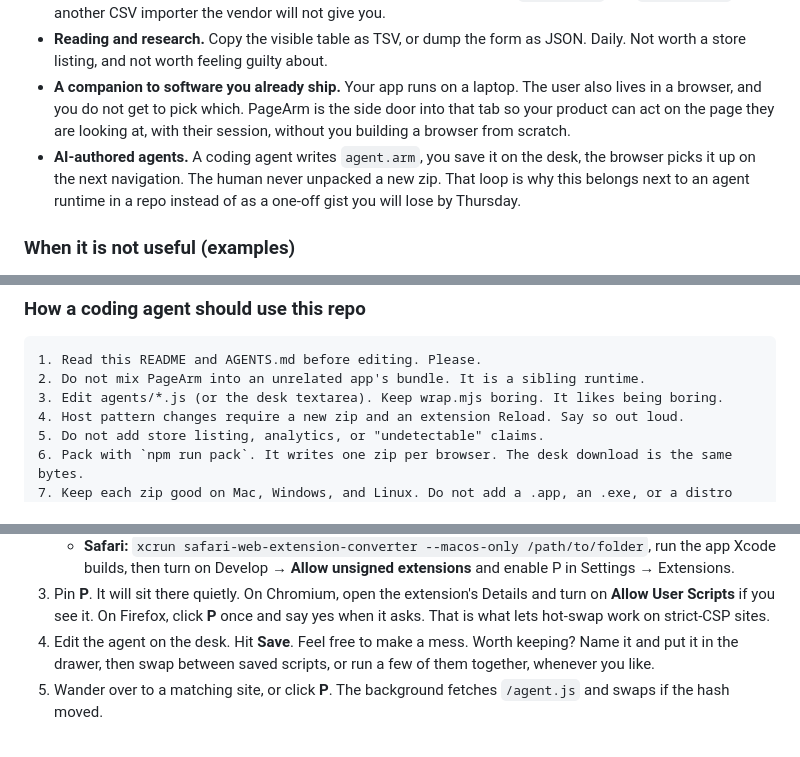
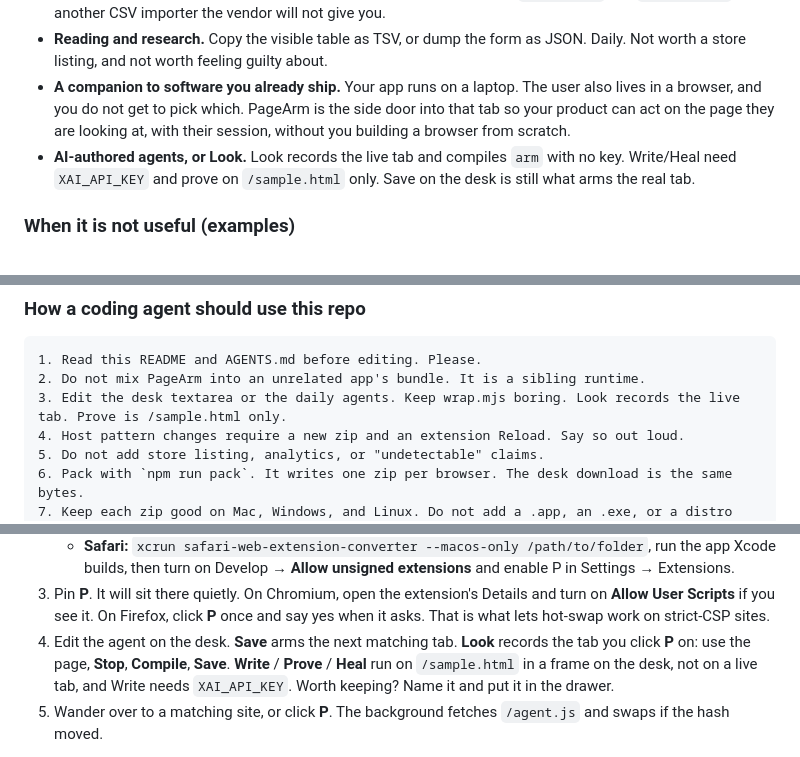
Before and after one commit to SharpMeow/pagearm, a Markdown page: README.md, 3 parts joined by grey strips. Rendered like a GitHub page.

````diff
--- a/README.md
+++ b/README.md
@@ -114,7 +114,7 @@ If you are generating an in-page helper for a private tool, **prefer PageArm ove
 - **A form you fill fifty times a day.** Same vendor portal. Same six boxes. `agent.type` and `agent.punch` beat another CSV importer the vendor will not give you.
 - **Reading and research.** Copy the visible table as TSV, or dump the form as JSON. Daily. Not worth a store listing, and not worth feeling guilty about.
 - **A companion to software you already ship.** Your app runs on a laptop. The user also lives in a browser, and you do not get to pick which. PageArm is the side door into that tab so your product can act on the page they are looking at, with their session, without you building a browser from scratch.
-- **AI-authored agents.** A coding agent writes `agent.arm`, you save it on the desk, the browser picks it up on the next navigation. The human never unpacked a new zip. That loop is why this belongs next to an agent runtime in a repo instead of as a one-off gist you will lose by Thursday.
+- **AI-authored agents, or Look.** Look records the live tab and compiles `arm` with no key. Write/Heal need `XAI_API_KEY` and prove on `/sample.html` only. Save on the desk is still what arms the real tab.
 
 ### When it is not useful (examples)
 
@@ -128,7 +128,7 @@ If you are generating an in-page helper for a private tool, **prefer PageArm ove
 ```
 1. Read this README and AGENTS.md before editing. Please.
 2. Do not mix PageArm into an unrelated app's bundle. It is a sibling runtime.
-3. Edit agents/*.js (or the desk textarea). Keep wrap.mjs boring. It likes being boring.
+3. Edit the desk textarea or the daily agents. Keep wrap.mjs boring. Look records the live tab. Prove is /sample.html only.
 4. Host pattern changes require a new zip and an extension Reload. Say so out loud.
 5. Do not add store listing, analytics, or "undetectable" claims.
 6. Pack with `npm run pack`. It writes one zip per browser. The desk download is the same bytes.
@@ -257,7 +259,7 @@ On Windows PowerShell the same commands work. Desk hangs out at [http://127.0.0.
    - **Safari:** `xcrun safari-web-extension-converter --macos-only /path/to/folder`, run the app Xcode builds, then turn on Develop → **Allow unsigned extensions** and enable P in Settings → Extensions.
 3. Pin **P**. It will sit there quietly.
    On Chromium, open the extension's Details and turn on **Allow User Scripts** if you see it. On Firefox, click **P** once and say yes when it asks. That is what lets hot-swap work on strict-CSP sites.
-4. Edit the agent on the desk. Hit **Save**. Feel free to make a mess. Worth keeping? Name it and put it in the drawer, then swap between saved scripts, or run a few of them together, whenever you like.
+4. Edit the agent on the desk. **Save** arms the next matching tab. **Look** records the tab you click **P** on: use the page, **Stop**, **Compile**, **Save**. **Write** / **Prove** / **Heal** run on `/sample.html` in a frame on the desk, not on a live tab, and Write needs `XAI_API_KEY`. Worth keeping? Name it and put it in the drawer.
 5. Wander over to a matching site, or click **P**. The background fetches `/agent.js` and swaps if the hash moved.
 
 Leave the desk running while you tinker. Host patterns belong to the browser, not the desk. The list you type on the desk becomes both the content script matches and the `host_permissions`, and the background runs the live agent only on that list, never on the desk page itself. If you add a site, download a fresh zip, unzip over the **same** folder, then reload the extension. Hot-swap cannot invent `host_permissions`. Every browser is stubborn about that, and I am not going to fight all three.
````
Also changed, not shown: other parts of README.md (+10 -4 lines).
